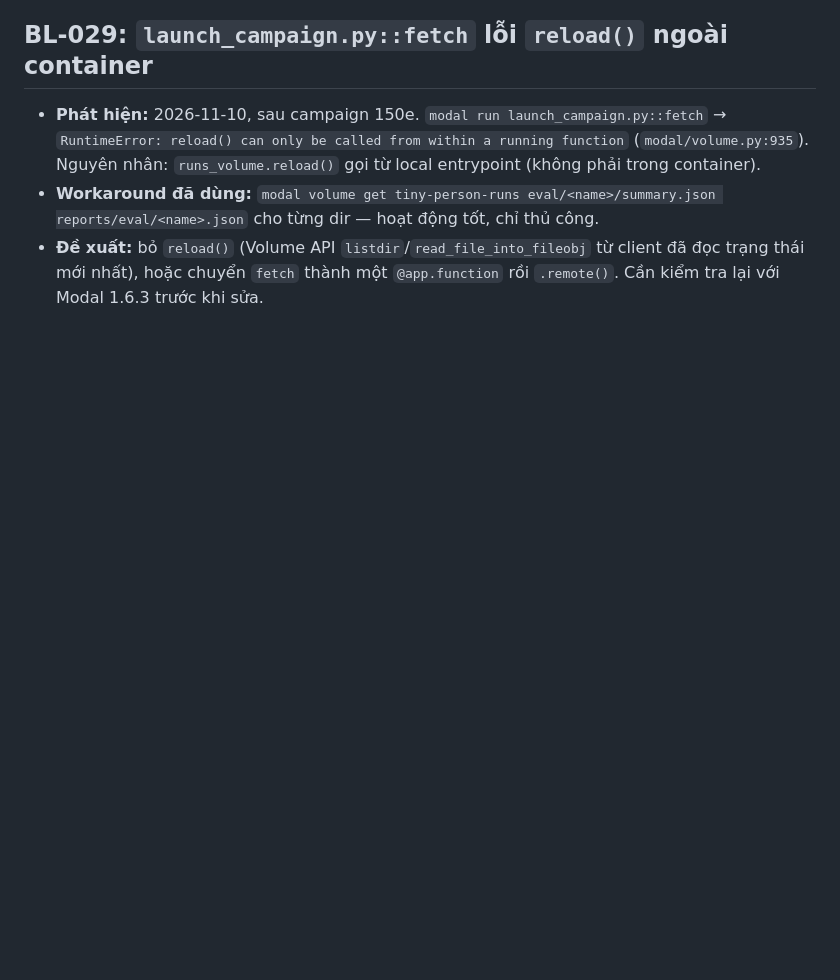
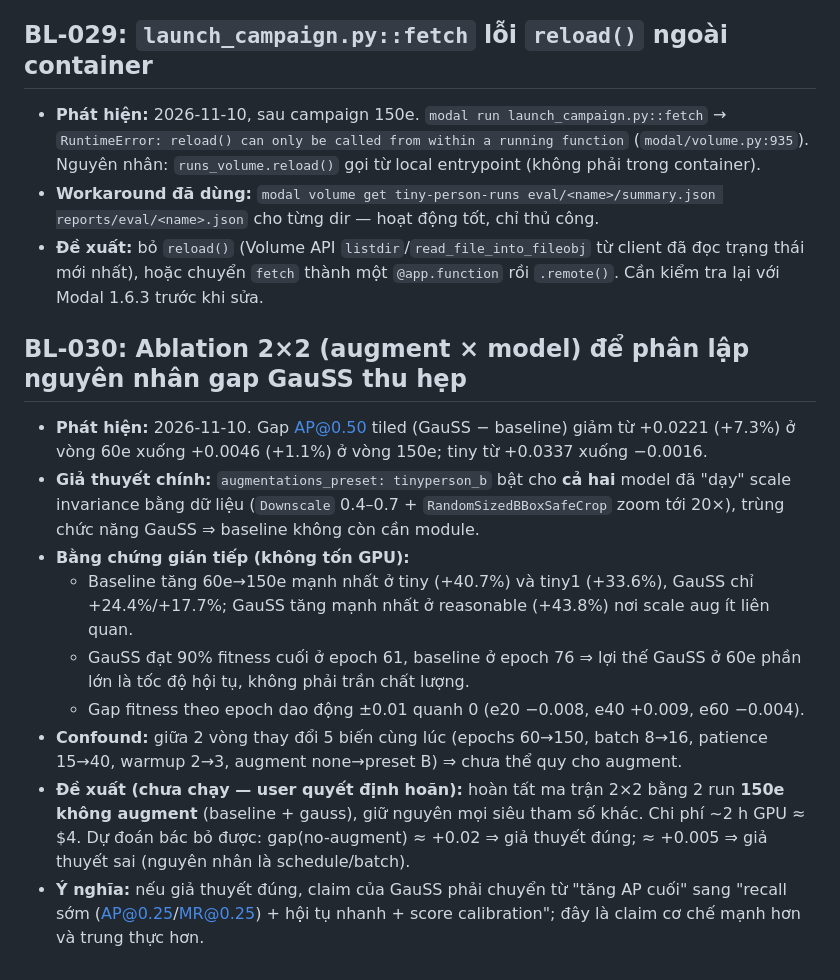
Before and after one commit to longqt321/TinyPerson, a Markdown page: docs/BACKLOG.md, the part around the change. Rendered like a GitHub page; blank space fills up the shorter version.

```diff
--- a/docs/BACKLOG.md
+++ b/docs/BACKLOG.md
@@ -384,3 +384,26 @@ Việc phát hiện thêm trong lúc làm task, chưa nằm trong phạm vi đã
 - **Đề xuất:** bỏ `reload()` (Volume API `listdir`/`read_file_into_fileobj` từ client đã đọc
   trạng thái mới nhất), hoặc chuyển `fetch` thành một `@app.function` rồi `.remote()`.
   Cần kiểm tra lại với Modal 1.6.3 trước khi sửa.
+
+## BL-030: Ablation 2×2 (augment × model) để phân lập nguyên nhân gap GauSS thu hẹp
+
+- **Phát hiện:** 2026-11-10. Gap AP@0.50 tiled (GauSS − baseline) giảm từ +0.0221 (+7.3%)
+  ở vòng 60e xuống +0.0046 (+1.1%) ở vòng 150e; tiny từ +0.0337 xuống −0.0016.
+- **Giả thuyết chính:** `augmentations_preset: tinyperson_b` bật cho **cả hai** model đã
+  "dạy" scale invariance bằng dữ liệu (`Downscale` 0.4–0.7 + `RandomSizedBBoxSafeCrop`
+  zoom tới 20×), trùng chức năng GauSS ⇒ baseline không còn cần module.
+- **Bằng chứng gián tiếp (không tốn GPU):**
+  - Baseline tăng 60e→150e mạnh nhất ở tiny (+40.7%) và tiny1 (+33.6%), GauSS chỉ +24.4%/+17.7%;
+    GauSS tăng mạnh nhất ở reasonable (+43.8%) nơi scale aug ít liên quan.
+  - GauSS đạt 90% fitness cuối ở epoch 61, baseline ở epoch 76 ⇒ lợi thế GauSS ở 60e phần
+    lớn là tốc độ hội tụ, không phải trần chất lượng.
+  - Gap fitness theo epoch dao động ±0.01 quanh 0 (e20 −0.008, e40 +0.009, e60 −0.004).
+- **Confound:** giữa 2 vòng thay đổi 5 biến cùng lúc (epochs 60→150, batch 8→16,
+  patience 15→40, warmup 2→3, augment none→preset B) ⇒ chưa thể quy cho augment.
+- **Đề xuất (chưa chạy — user quyết định hoãn):** hoàn tất ma trận 2×2 bằng 2 run
+  **150e không augment** (baseline + gauss), giữ nguyên mọi siêu tham số khác. Chi phí
+  ~2 h GPU ≈ $4. Dự đoán bác bỏ được: gap(no-augment) ≈ +0.02 ⇒ giả thuyết đúng;
+  ≈ +0.005 ⇒ giả thuyết sai (nguyên nhân là schedule/batch).
+- **Ý nghĩa:** nếu giả thuyết đúng, claim của GauSS phải chuyển từ "tăng AP cuối" sang
+  "recall sớm (AP@0.25/MR@0.25) + hội tụ nhanh + score calibration"; đây là claim cơ chế
+  mạnh hơn và trung thực hơn.
```
Also changed, not shown: docs/DECISIONS.md (+28 -0 lines), docs/LESSONS.md (+19 -0 lines).
